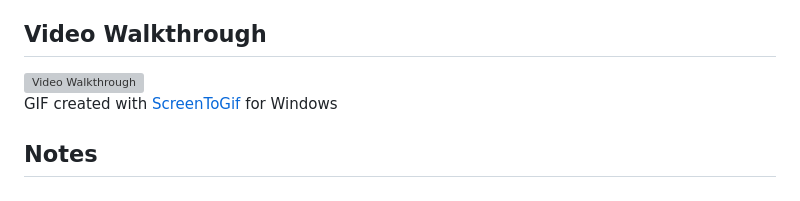
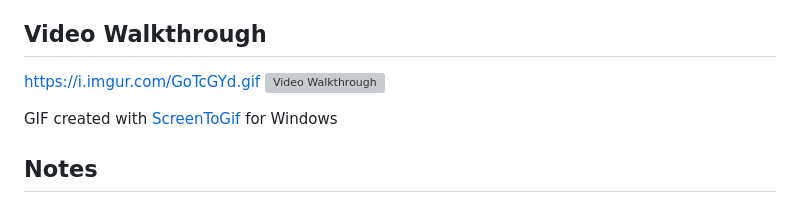
Before and after one commit to ccao-angelo/mxtx-codex, a Markdown page: README.md, the part around the change. Drawn GitHub-style; grey boxes are pictures that could not be loaded.

Commit message:
Update Video Walkthrough section in README
Updated the Video Walkthrough section with a new GIF link.

```diff
--- a/README.md
+++ b/README.md
@@ -31,7 +31,7 @@ The following **additional** features are implemented:
 - [x] Utilized CSS `aspect-ratio` and `object-fit` to force uniform portrait dimensions across all dynamically generated character cards.
 
 ## Video Walkthrough
-
+<a href="https://i.imgur.com/GoTcGYd.gif">https://i.imgur.com/GoTcGYd.gif</a>
 <img src='https://i.imgur.com/GoTcGYd.gif' title='Video Walkthrough' width='' alt='Video Walkthrough' />
 
 GIF created with [ScreenToGif](https://www.screentogif.com/) for Windows
```
